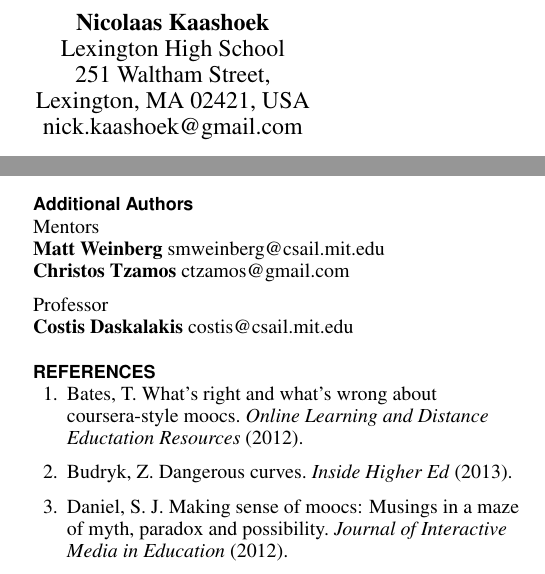
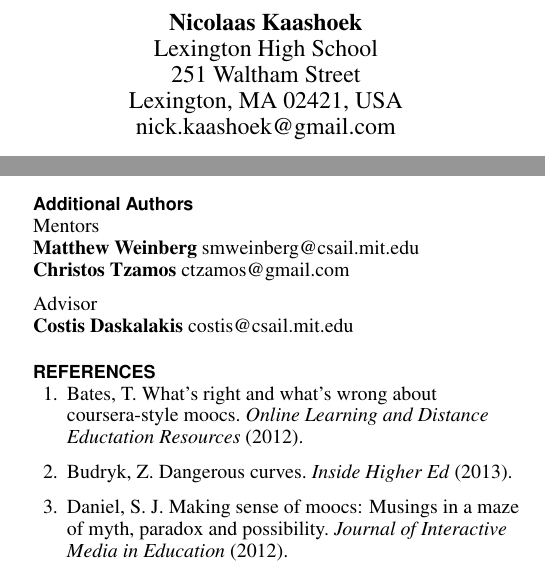
Before and after one commit to willy-vvu/primes, a LaTeX document (Paper.tex): two parts of the columns of pages 1 and 3 of 4, joined at a grey line, cut so that both start at the same text. Compiled offline with pdfLaTeX.

Commit message:
Small Changes
Made some small changes to the addresses and the acknowledgements
section

```diff
--- a/Paper.tex
+++ b/Paper.tex
@@ -212,10 +212,10 @@ We would like to thank MIT and the MIT PRIMES program for providing the research
 
 \subsection{Additional Authors}
 Mentors \newline
-\textbf{Matt Weinberg} smweinberg@csail.mit.edu \newline
+\textbf{Matthew Weinberg} smweinberg@csail.mit.edu \newline
 \textbf{Christos Tzamos} ctzamos@gmail.com
 
-Professor \newline
+Advisor \newline
 \textbf{Costis Daskalakis} costis@csail.mit.edu
 
 
```
Also changed, not shown: Paper.bbl, Paper.pdf, Paper.tex (6 more changed lines), 4 other files.
